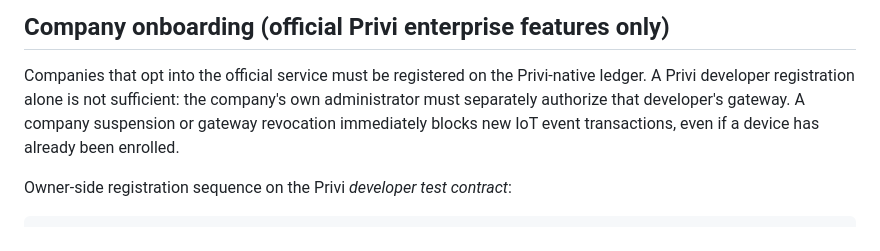
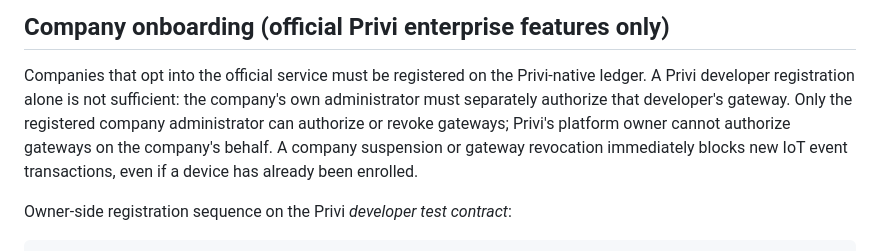
Before and after one commit to canoydario847-cloud/Privi-Network, a Markdown page: production-network/iot/README.md, the part around the change. Rendered like a GitHub page.

Commit message:
docs(enterprise): clarify independent company administrator controls gateway authorization

```diff
--- a/production-network/iot/README.md
+++ b/production-network/iot/README.md
@@ -37,7 +37,9 @@ No PRVI payment or bridge is required merely to register during testing.
 Companies that opt into the official service must be registered on the
 Privi-native ledger. A Privi developer registration alone is not sufficient:
 the company's own administrator must separately authorize that developer's
-gateway. A company suspension or gateway revocation immediately blocks new
+gateway. Only the registered company administrator can authorize or revoke gateways;
+Privi's platform owner cannot authorize gateways on the company's behalf.
+A company suspension or gateway revocation immediately blocks new
 IoT event transactions, even if a device has already been enrolled.
 
 Owner-side registration sequence on the Privi *developer test contract*:
```
